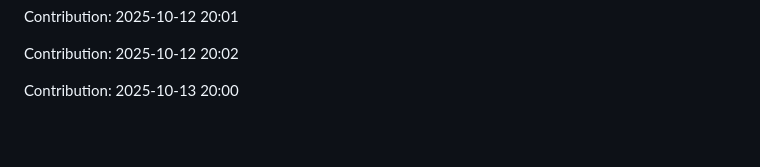
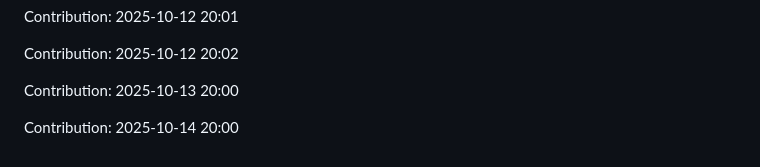
Before and after one commit to iKnowLab-Projects/IITP_AGI_STT, a Markdown page: README.md, the part around the change. GitHub-like rendering; blank space fills up the shorter version.

Commit message:
"Contribution: 2025-10-14 20:00"

```diff
--- a/README.md
+++ b/README.md
@@ -351,3 +351,5 @@ Contribution: 2025-10-12 20:01
 Contribution: 2025-10-12 20:02
 
 Contribution: 2025-10-13 20:00
+
+Contribution: 2025-10-14 20:00
```
